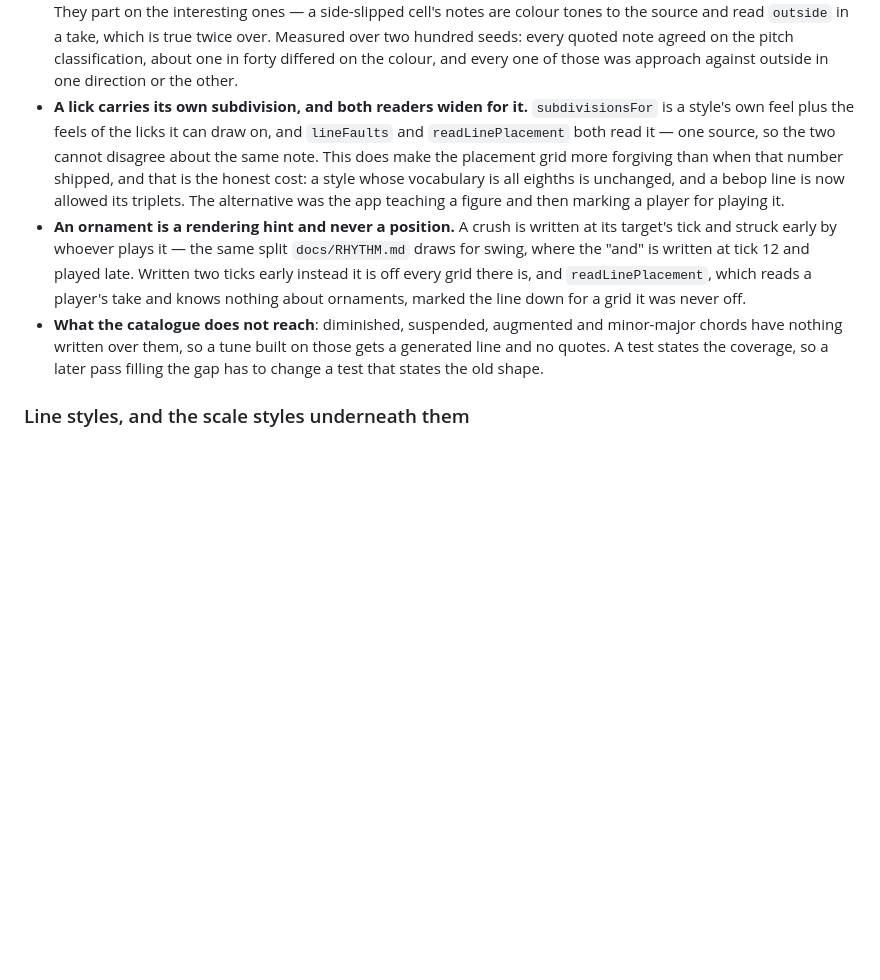
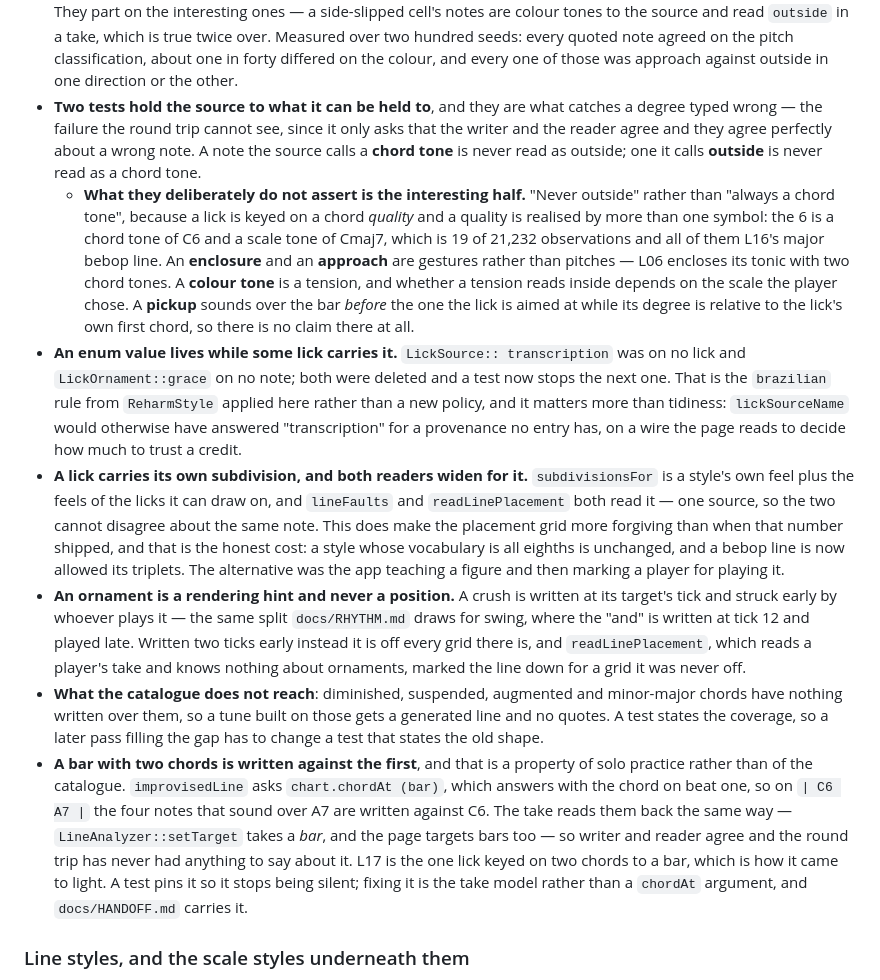
Before and after one commit to 22nmcdon/jazz_learning_app, a Markdown page: docs/SOLO_PRACTICE.md, the part around the change. Rendered like a GitHub page; blank space fills up the shorter version.

```diff
--- a/docs/SOLO_PRACTICE.md
+++ b/docs/SOLO_PRACTICE.md
@@ -277,6 +277,28 @@ figures and `improvisedLine` draws on them.
   over two hundred seeds: every quoted note agreed on the pitch classification,
   about one in forty differed on the colour, and every one of those was
   approach against outside in one direction or the other.
+- **Two tests hold the source to what it can be held to**, and they are what
+  catches a degree typed wrong — the failure the round trip cannot see, since
+  it only asks that the writer and the reader agree and they agree perfectly
+  about a wrong note. A note the source calls a **chord tone** is never read as
+  outside; one it calls **outside** is never read as a chord tone.
+  - **What they deliberately do not assert is the interesting half.** "Never
+    outside" rather than "always a chord tone", because a lick is keyed on a
+    chord *quality* and a quality is realised by more than one symbol: the 6 is
+    a chord tone of C6 and a scale tone of Cmaj7, which is 19 of 21,232
+    observations and all of them L16's major bebop line. An **enclosure** and an
+    **approach** are gestures rather than pitches — L06 encloses its tonic with
+    two chord tones. A **colour tone** is a tension, and whether a tension reads
+    inside depends on the scale the player chose. A **pickup** sounds over the
+    bar *before* the one the lick is aimed at while its degree is relative to
+    the lick's own first chord, so there is no claim there at all.
+- **An enum value lives while some lick carries it.** `LickSource::
+  transcription` was on no lick and `LickOrnament::grace` on no note; both were
+  deleted and a test now stops the next one. That is the `brazilian` rule from
+  `ReharmStyle` applied here rather than a new policy, and it matters more than
+  tidiness: `lickSourceName` would otherwise have answered "transcription" for a
+  provenance no entry has, on a wire the page reads to decide how much to trust
+  a credit.
 - **A lick carries its own subdivision, and both readers widen for it.**
   `subdivisionsFor` is a style's own feel plus the feels of the licks it can
   draw on, and `lineFaults` and `readLinePlacement` both read it — one source,
@@ -295,6 +317,16 @@ figures and `improvisedLine` draws on them.
   minor-major chords have nothing written over them, so a tune built on those
   gets a generated line and no quotes. A test states the coverage, so a later
   pass filling the gap has to change a test that states the old shape.
+- **A bar with two chords is written against the first**, and that is a
+  property of solo practice rather than of the catalogue. `improvisedLine` asks
+  `chart.chordAt (bar)`, which answers with the chord on beat one, so on
+  `| C6 A7 |` the four notes that sound over A7 are written against C6. The
+  take reads them back the same way — `LineAnalyzer::setTarget` takes a *bar*,
+  and the page targets bars too — so writer and reader agree and the round trip
+  has never had anything to say about it. L17 is the one lick keyed on two
+  chords to a bar, which is how it came to light. A test pins it so it stops
+  being silent; fixing it is the take model rather than a `chordAt` argument,
+  and `docs/HANDOFF.md` carries it.
 
 ### Line styles, and the scale styles underneath them
 - **A line style is the one thing a player picks**, and it answers two
```
Also changed, not shown: CLAUDE.md (+16 -2 lines), docs/HANDOFF.md (+29 -0 lines).
